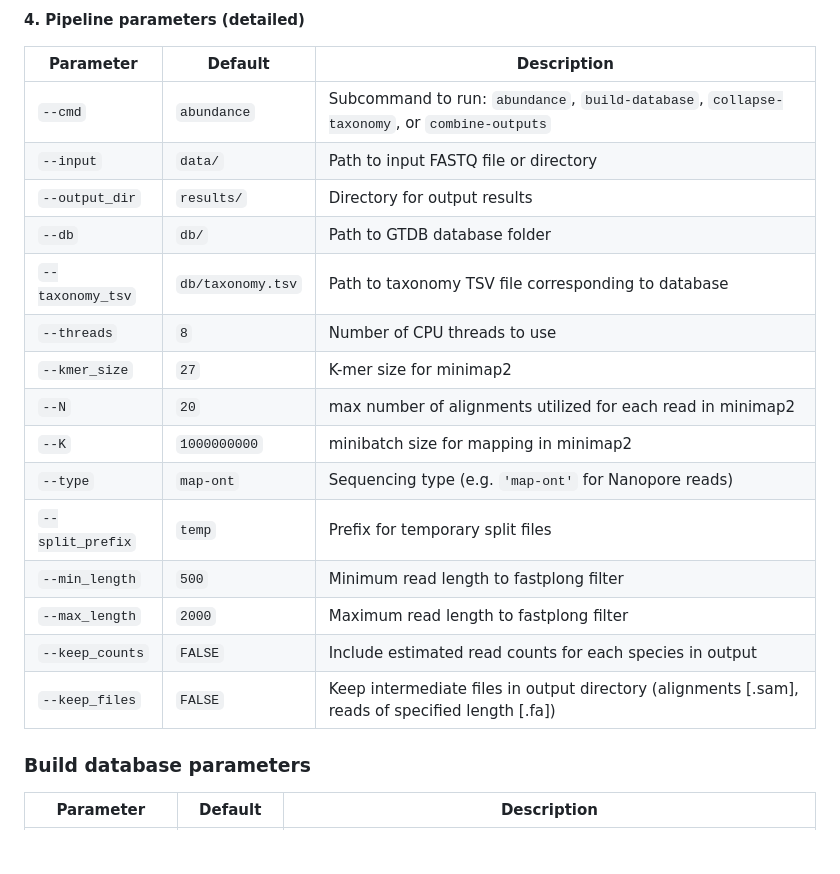
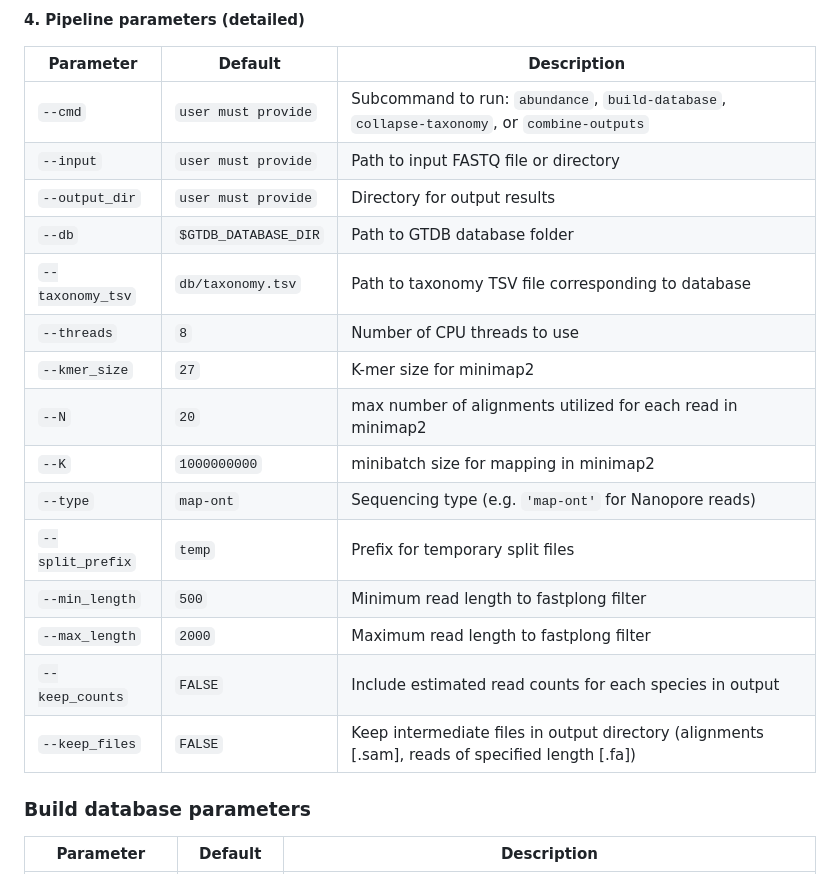
Before and after one commit to microbialds/NanoVI, a Markdown page: README.md, the part around the change. Drawn GitHub-style; blank space fills up the shorter version.

```diff
--- a/README.md
+++ b/README.md
@@ -90,21 +90,21 @@ nextflow run main.nf \
 
 | Parameter                      | Default                     | Description                                                                                                                                                   |
 |-------------------------------|-----------------------------|---------------------------------------------------------------------------------------------------------------------------------------------------------------|
-| `--cmd`                        | `abundance`                 | Subcommand to run: `abundance`, `build-database`, `collapse-taxonomy`, or `combine-outputs`                                                                     |
-| `--input`                      | `data/`                     | Path to input FASTQ file or directory                                                                                                                          |
-| `--output_dir`                  | `results/`                  | Directory for output results                                                                                                                                  |
-| `--db`                         | `db/`                       | Path to GTDB database folder                                                                                                                                  |
+| `--cmd`                        | `user must provide`        | Subcommand to run: `abundance`, `build-database`, `collapse-taxonomy`, or `combine-outputs`                                                                     |
+| `--input`                      | `user must provide`        | Path to input FASTQ file or directory                                                                                                                          |
+| `--output_dir`                  | `user must provide`       | Directory for output results                                                                                                                                  |
+| `--db`                         | `$GTDB_DATABASE_DIR`        | Path to GTDB database folder                                                                                                                                  |
 | `--taxonomy_tsv`               | `db/taxonomy.tsv`           | Path to taxonomy TSV file corresponding to database                                                                                                           |
 | `--threads`                    | `8`                         | Number of CPU threads to use                                                                                                                                  |
 | `--kmer_size`                  | `27`                        | K-mer size for minimap2                                                                                                                                       |
 | `--N`                          | `20`                        | max number of alignments utilized for each read in minimap2                                                                                                                                 |
-| `--K`                          | `1000000000`                | minibatch size for mapping in minimap2                                                                                                                                   |
+| `--K`                          | `1000000000`                | minibatch size for mapping in minimap2                                                                                                                         |
 | `--type`                       | `map-ont`                   | Sequencing type (e.g. `'map-ont'` for Nanopore reads)                                                                                                          |
 | `--split_prefix`               | `temp`                      | Prefix for temporary split files                                                                                                                              |
-| `--min_length`                 | `500`                       | Minimum read length to fastplong filter                                                                                                                              |
-| `--max_length`                 | `2000`                      | Maximum read length to fastplong filter                                                                                                                               |
+| `--min_length`                 | `500`                       | Minimum read length to fastplong filter                                                                                                                       |
+| `--max_length`                 | `2000`                      | Maximum read length to fastplong filter                                                                                                                       |
 | `--keep_counts`                | `FALSE`                     | Include estimated read counts for each species in output                                                                                                      |
-| `--keep_files`                 | `FALSE`                     | Keep intermediate files in output directory (alignments [.sam], reads of specified length [.fa])                                                               |                                                            |
+| `--keep_files`                 | `FALSE`                     | Keep intermediate files in output directory (alignments [.sam], reads of specified length [.fa])                                                               |
 
 ### Build database parameters
 
```
